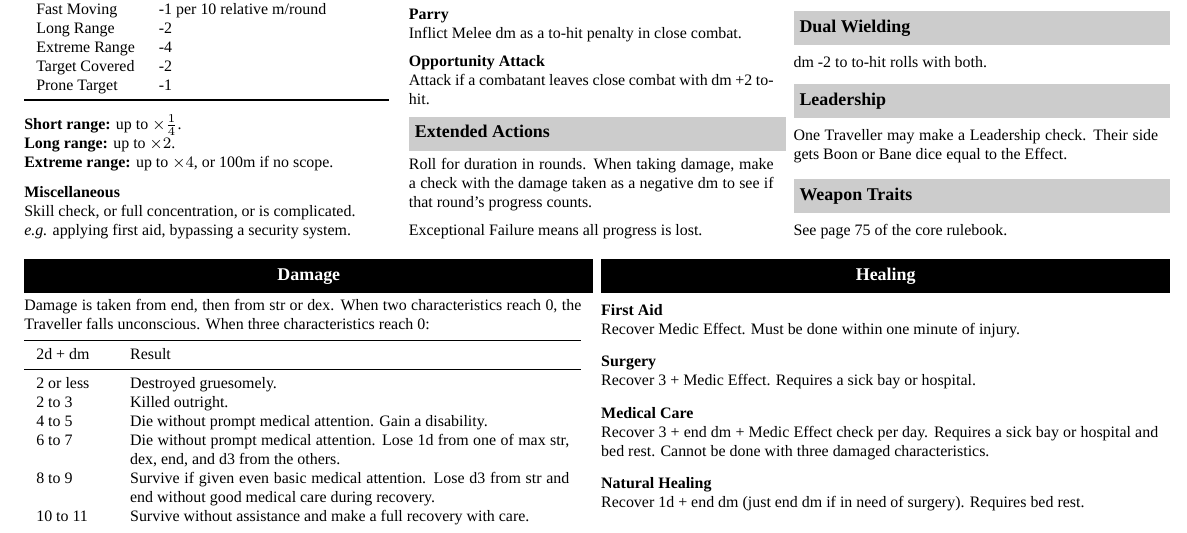
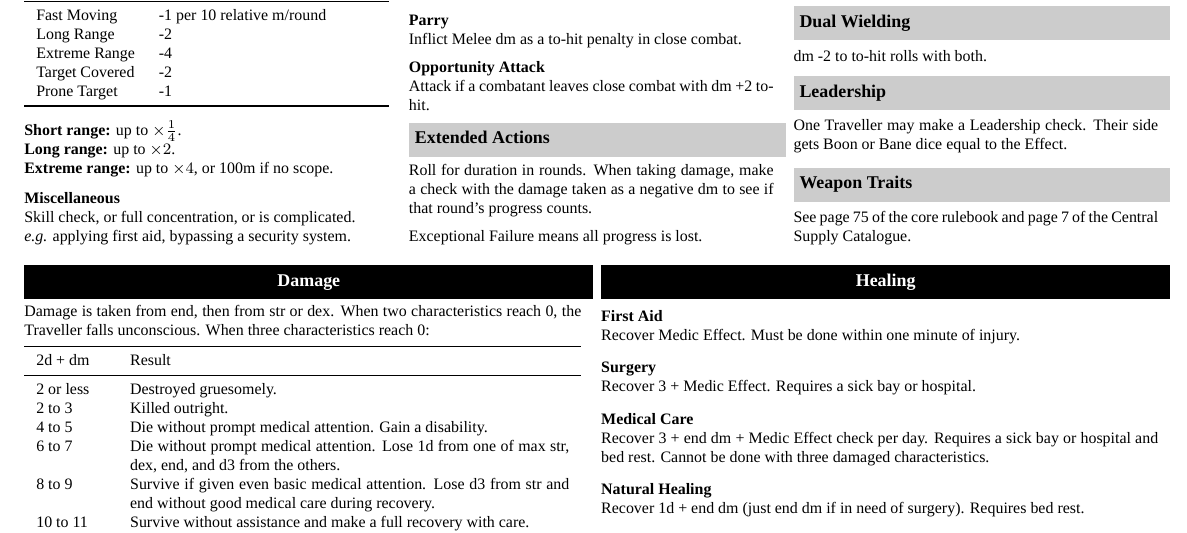
Before and after one commit to barrucadu/rpg-cheatsheets, a LaTeX document (traveller/basics.tex): part of the page, cut so that both start at the same text. Compiled offline with XeLaTeX; a missing font is replaced by an installed copy or a similar font.

Commit message:
Add reference to Central Supply Catalogue

```diff
--- a/traveller/basics.tex
+++ b/traveller/basics.tex
@@ -212,7 +212,8 @@ Bane dice equal to the Effect.
 
 \subsection{Weapon Traits}
 
-See page 75 of the core rulebook.
+See page 75 of the core rulebook and page 7 of the Central Supply
+Catalogue.
 \end{multicols}
 
 \begin{multicols}{2}
```
